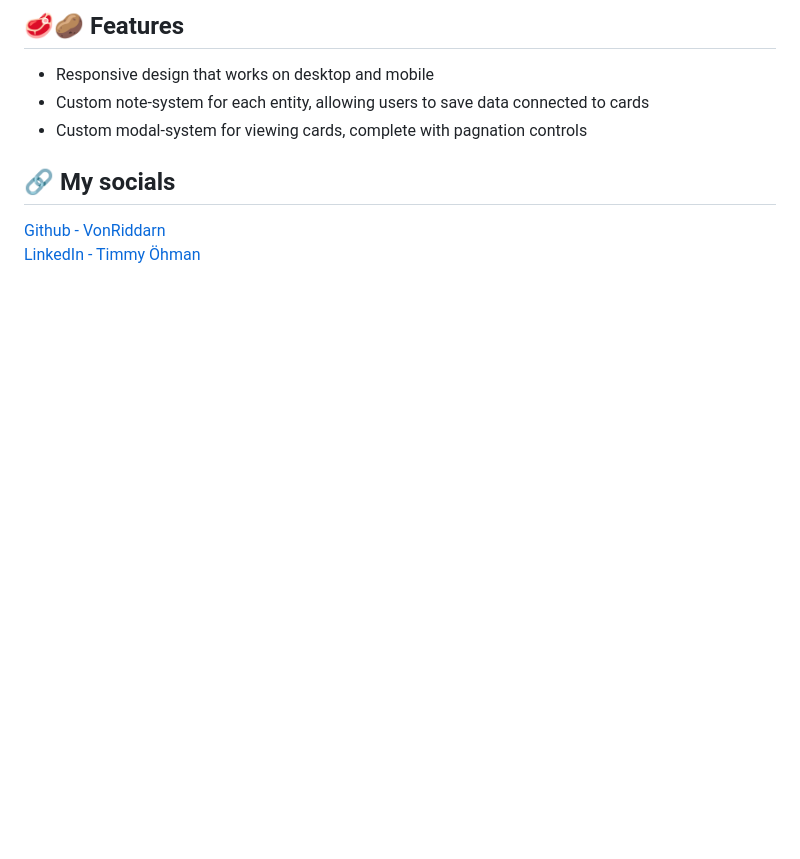
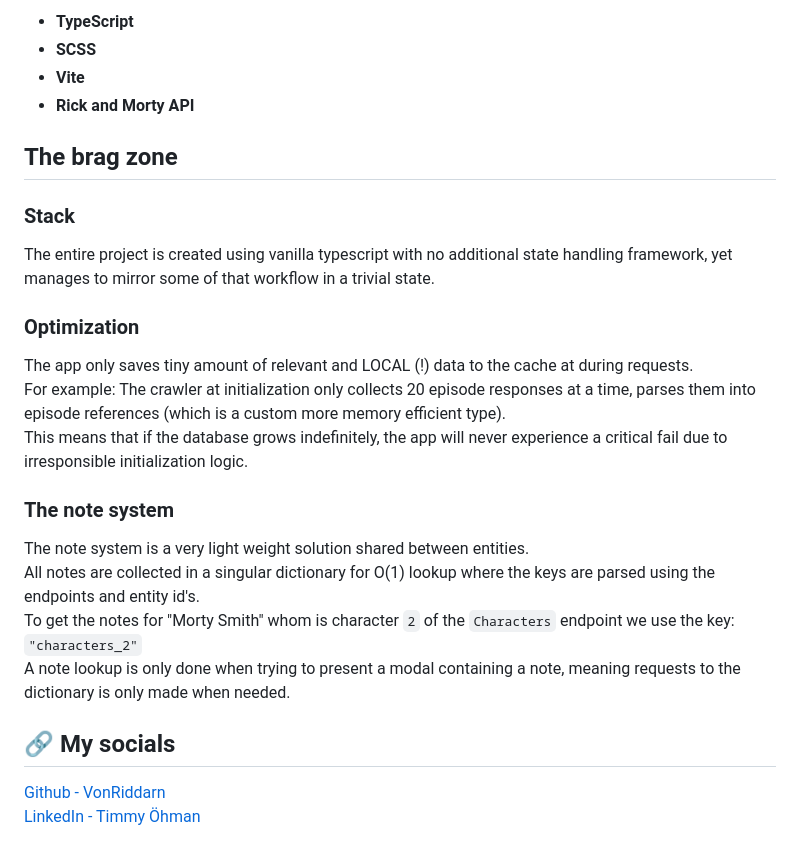
Before and after one commit to VonRiddarn/rick-and-morty-compendium, a Markdown page: README.md, the part around the change printed below. GitHub-like rendering; blank space fills up the shorter version.

Commit message:
docs: added documentation and retired project

```diff
--- a/README.md
+++ b/README.md
@@ -25,9 +36,31 @@ Each entity fetched from the API can also be auto searched on the wiki (with a s
 
-## 🥩🥔 Features
-* Responsive design that works on desktop and mobile
-* Custom note-system for each entity, allowing users to save data connected to cards
-* Custom modal-system for viewing cards, complete with pagnation controls
+-   **TypeScript**
+-   **SCSS**
+-   **Vite**
+-   **Rick and Morty API**
+
+## The brag zone
+
+### Stack
+
+The entire project is created using vanilla typescript with no additional state handling framework,
+yet manages to mirror some of that workflow in a trivial state.
+
+### Optimization
+
+The app only saves tiny amount of relevant and LOCAL (!) data to the cache at during requests.
+For example: The crawler at initialization only collects 20 episode responses at a time,
+parses them into episode references (which is a custom more memory efficient type).
+This means that if the database grows indefinitely, the app will never experience a critical fail due to irresponsible initialization logic.
+
+### The note system
+
+The note system is a very light weight solution shared between entities.
+All notes are collected in a singular dictionary for O(1) lookup where the keys are parsed using the endpoints and entity id's.
+To get the notes for "Morty Smith" whom is character `2` of the `Characters` endpoint we use the key: `"characters_2"`
+A note lookup is only done when trying to present a modal containing a note, meaning requests to the dictionary is only made when needed.
 
 ## 🔗 My socials
+
 [Github - VonRiddarn](https://github.com/VonRiddarn)
 [LinkedIn - Timmy Öhman](https://www.linkedin.com/in/timmyohman/)
```
Also changed, not shown: other parts of README.md (+20 -9 lines), repo_assets/Preview_Main.png (added), repo_assets/Preview_Modal.png (added).
